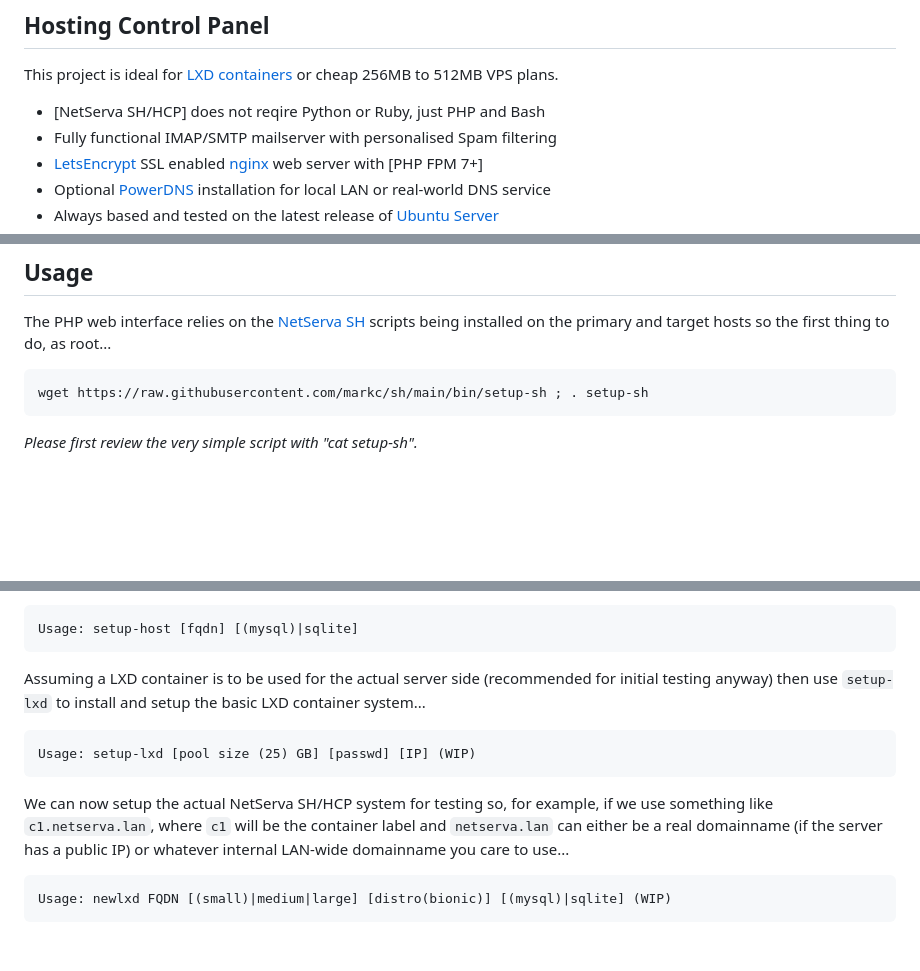
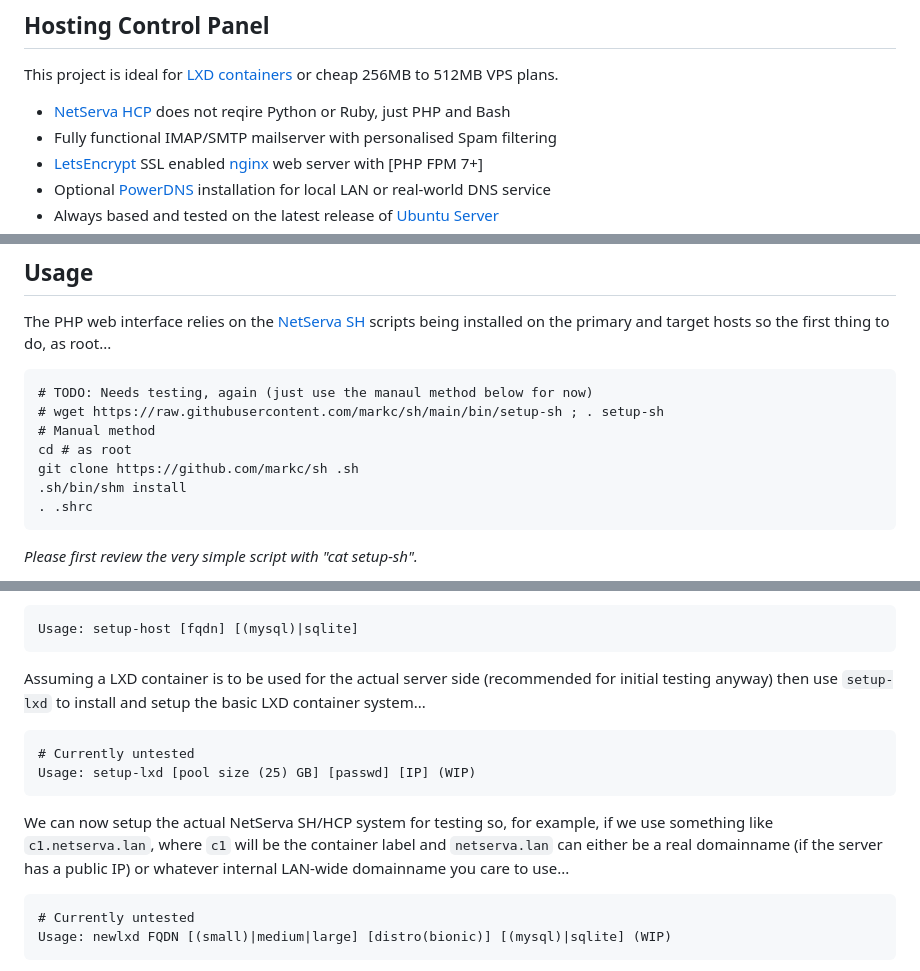
Before and after one commit to markc/hcp_bs5, a Markdown page: README.md, 3 parts joined by grey strips. Rendered like a GitHub page; blank space fills up the shorter version.

```diff
--- a/README.md
+++ b/README.md
@@ -12,7 +12,7 @@ depends on the [NetServa SH] shell scripts being installed first.
 
 This project is ideal for [LXD containers] or cheap 256MB to 512MB VPS plans.
 
-- [NetServa SH/HCP] does not reqire Python or Ruby, just PHP and Bash
+- [NetServa HCP] does not reqire Python or Ruby, just PHP and Bash
 - Fully functional IMAP/SMTP mailserver with personalised Spam filtering
 - [LetsEncrypt] SSL enabled [nginx] web server with [PHP FPM 7+]
 - Optional [PowerDNS] installation for local LAN or real-world DNS service
@@ -28,7 +28,13 @@ This project is ideal for [LXD containers] or cheap 256MB to 512MB VPS plans.
 The PHP web interface relies on the [NetServa SH] scripts being installed on the
 primary and target hosts so the first thing to do, as root...
 
-    wget https://raw.githubusercontent.com/markc/sh/main/bin/setup-sh ; . setup-sh
+    # TODO: Needs testing, again (just use the manaul method below for now)
+    # wget https://raw.githubusercontent.com/markc/sh/main/bin/setup-sh ; . setup-sh
+    # Manual method
+    cd # as root
+    git clone https://github.com/markc/sh .sh
+    .sh/bin/shm install
+    . .shrc
 
 _Please first review the very simple script with "cat setup-sh"._
 
@@ -70,6 +76,7 @@ Assuming a LXD container is to be used for the actual server side (recommended
 for initial testing anyway) then use `setup-lxd` to install and setup the basic
 LXD container system...
 
+    # Currently untested
     Usage: setup-lxd [pool size (25) GB] [passwd] [IP] (WIP)
 
 We can now setup the actual NetServa SH/HCP system for testing so, for example,
@@ -77,6 +84,7 @@ if we use something like `c1.netserva.lan`, where `c1` will be the container
 label and `netserva.lan` can either be a real domainname (if the server has a
 public IP) or whatever internal LAN-wide domainname you care to use...
 
+    # Currently untested
     Usage: newlxd FQDN [(small)|medium|large] [distro(bionic)] [(mysql)|sqlite] (WIP)
 
 If the installation procedure can detect an externally available public IP then
```
